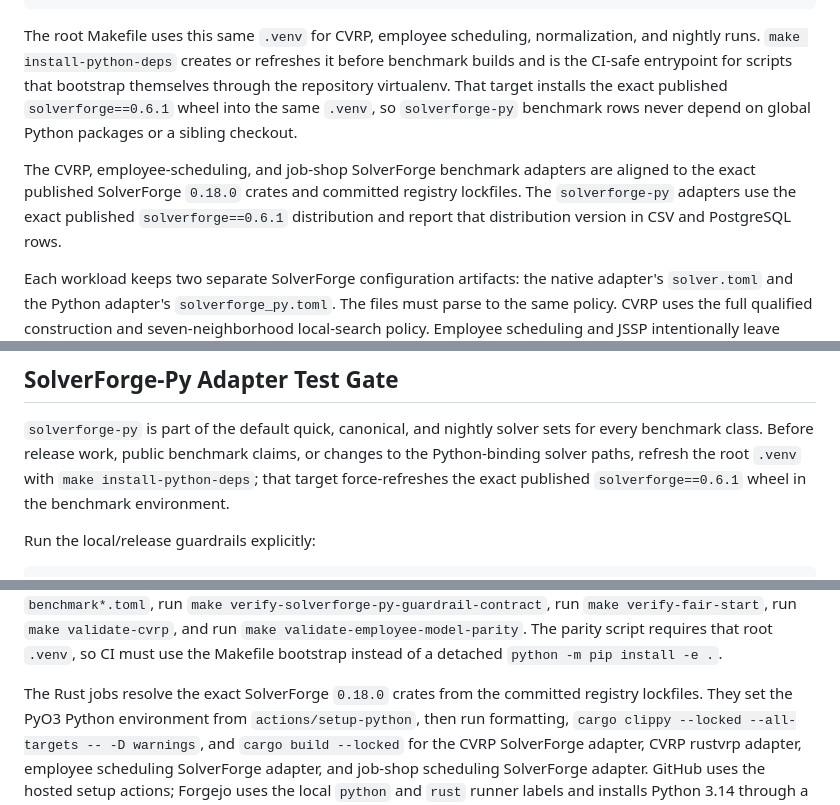
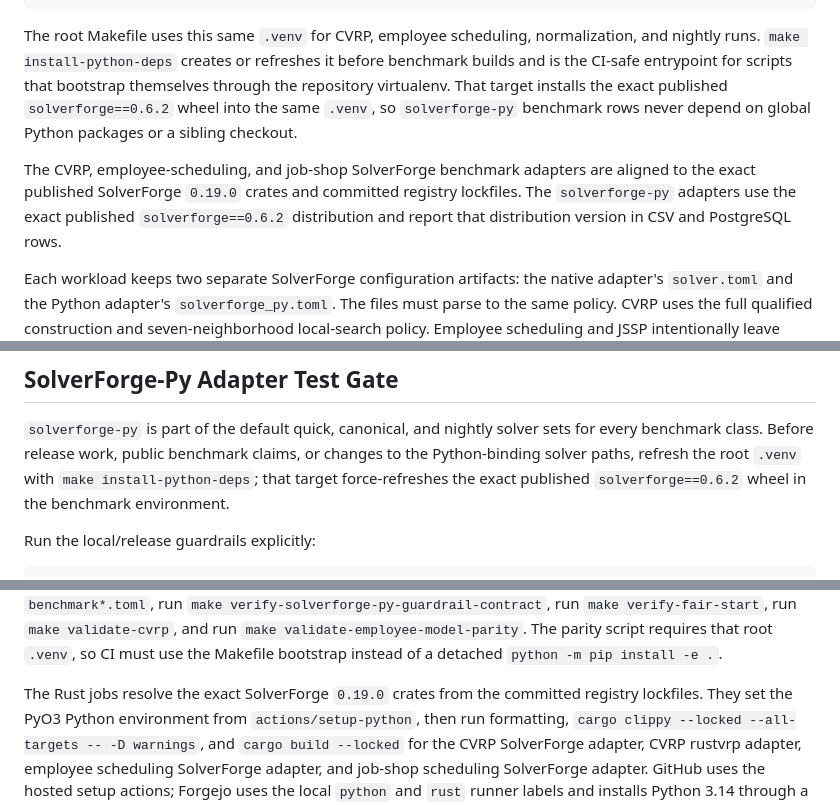
Before and after one commit to SolverForge/solverforge-bench, a Markdown page: README.md, 3 parts joined by grey strips. Drawn GitHub-style.

```diff
--- a/README.md
+++ b/README.md
@@ -58,14 +58,14 @@ The root Makefile uses this same `.venv` for CVRP, employee scheduling,
 normalization, and nightly runs. `make install-python-deps` creates or refreshes
 it before benchmark builds and is the CI-safe entrypoint for scripts that
 bootstrap themselves through the repository virtualenv. That target installs
-the exact published `solverforge==0.6.1` wheel into the same `.venv`, so
+the exact published `solverforge==0.6.2` wheel into the same `.venv`, so
 `solverforge-py` benchmark rows never depend on global Python packages or a
 sibling checkout.
 
 The CVRP, employee-scheduling, and job-shop SolverForge benchmark adapters are
-aligned to the exact published SolverForge `0.18.0` crates and committed
+aligned to the exact published SolverForge `0.19.0` crates and committed
 registry lockfiles. The `solverforge-py` adapters use the exact published
-`solverforge==0.6.1` distribution and report that distribution version in CSV
+`solverforge==0.6.2` distribution and report that distribution version in CSV
 and PostgreSQL rows.
 
 Each workload keeps two separate SolverForge configuration artifacts: the
@@ -120,7 +120,7 @@ when checking the final JSSP win condition.
 sets for every benchmark class. Before release work, public benchmark claims,
 or changes to the Python-binding solver paths, refresh the root `.venv` with
 `make install-python-deps`; that target force-refreshes the exact published
-`solverforge==0.6.1` wheel in the benchmark environment.
+`solverforge==0.6.2` wheel in the benchmark environment.
 
 Run the local/release guardrails explicitly:
 
@@ -170,7 +170,7 @@ run `make validate-cvrp`, and run
 `.venv`, so CI must use the Makefile bootstrap instead of a detached
 `python -m pip install -e .`.
 
-The Rust jobs resolve the exact SolverForge `0.18.0` crates from the committed
+The Rust jobs resolve the exact SolverForge `0.19.0` crates from the committed
 registry lockfiles. They set the PyO3 Python environment from
 `actions/setup-python`, then run formatting,
 `cargo clippy --locked --all-targets -- -D warnings`, and `cargo build --locked`
```
Also changed, not shown: other parts of README.md (+1 -1 lines), AGENTS.md (+2 -2 lines), WIREFRAME.md (+6 -6 lines).
